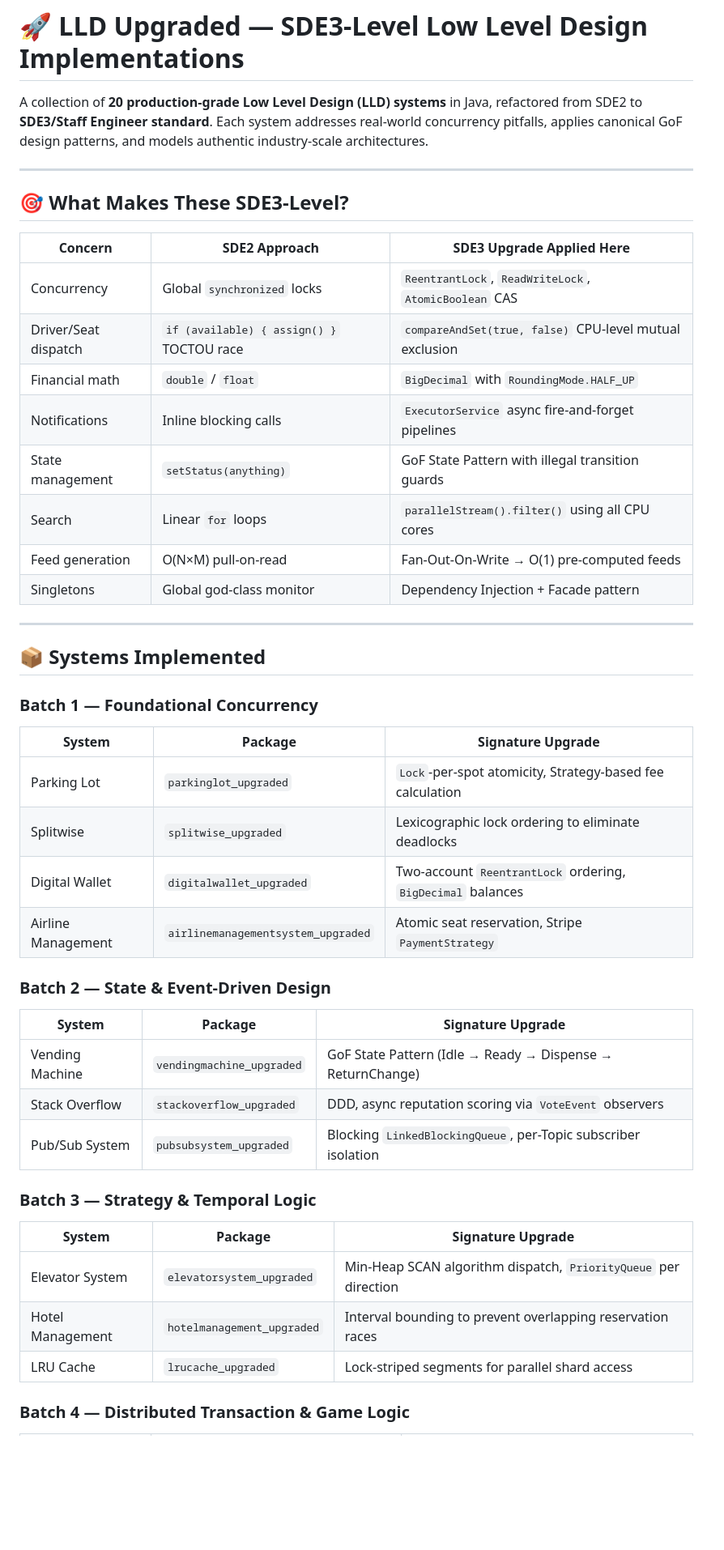
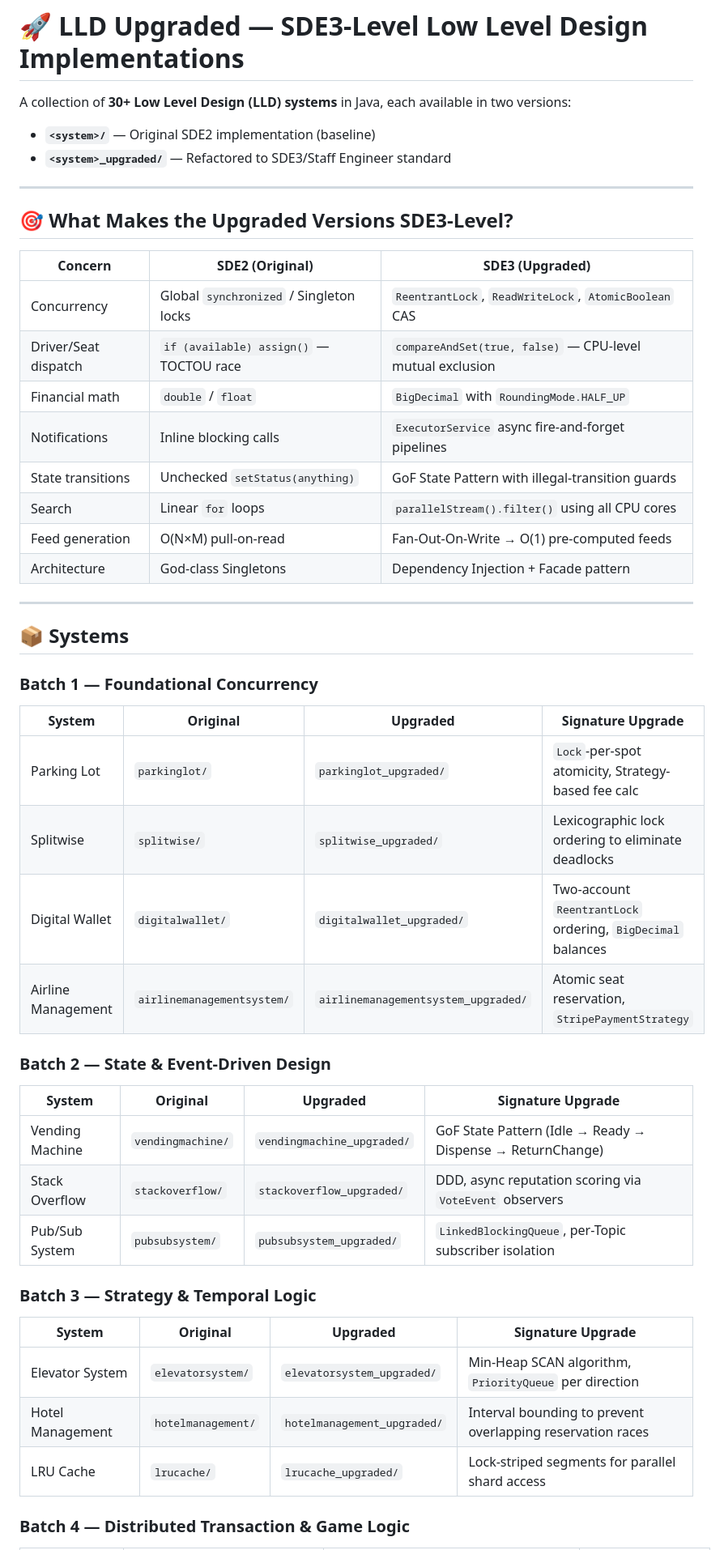
Before and after one commit to utkarsh-mehrotra/advanced-system-design, a Markdown page: README.md, the part around one of its changes. Shown at 81% size. Drawn GitHub-style; blank space fills up the shorter version.

Commit message:
docs: Update README with original vs upgraded side-by-side comparison for all systems

```diff
--- a/README.md
+++ b/README.md
@@ -1,46 +1,49 @@
 # 🚀 LLD Upgraded — SDE3-Level Low Level Design Implementations
 
-A collection of **20 production-grade Low Level Design (LLD) systems** in Java, refactored from SDE2 to **SDE3/Staff Engineer standard**. Each system addresses real-world concurrency pitfalls, applies canonical GoF design patterns, and models authentic industry-scale architectures.
+A collection of **30+ Low Level Design (LLD) systems** in Java, each available in two versions:
+
+- **`<system>/`** — Original SDE2 implementation (baseline)
+- **`<system>_upgraded/`** — Refactored to SDE3/Staff Engineer standard
 
 ---
 
-## 🎯 What Makes These SDE3-Level?
+## 🎯 What Makes the Upgraded Versions SDE3-Level?
 
-| Concern | SDE2 Approach | SDE3 Upgrade Applied Here |
-|---------|--------------|---------------------------|
-| Concurrency | Global `synchronized` locks | `ReentrantLock`, `ReadWriteLock`, `AtomicBoolean` CAS |
-| Driver/Seat dispatch | `if (available) { assign() }` TOCTOU race | `compareAndSet(true, false)` CPU-level mutual exclusion |
+| Concern | SDE2 (Original) | SDE3 (Upgraded) |
+|---------|----------------|-----------------|
+| Concurrency | Global `synchronized` / Singleton locks | `ReentrantLock`, `ReadWriteLock`, `AtomicBoolean` CAS |
+| Driver/Seat dispatch | `if (available) assign()` — TOCTOU race | `compareAndSet(true, false)` — CPU-level mutual exclusion |
 | Financial math | `double` / `float` | `BigDecimal` with `RoundingMode.HALF_UP` |
 | Notifications | Inline blocking calls | `ExecutorService` async fire-and-forget pipelines |
-| State management | `setStatus(anything)` | GoF State Pattern with illegal transition guards |
+| State transitions | Unchecked `setStatus(anything)` | GoF State Pattern with illegal-transition guards |
 | Search | Linear `for` loops | `parallelStream().filter()` using all CPU cores |
 | Feed generation | O(N×M) pull-on-read | Fan-Out-On-Write → O(1) pre-computed feeds |
-| Singletons | Global god-class monitor | Dependency Injection + Facade pattern |
+| Architecture | God-class Singletons | Dependency Injection + Facade pattern |
 
 ---
 
-## 📦 Systems Implemented
+## 📦 Systems
 
 ### Batch 1 — Foundational Concurrency
-| System | Package | Signature Upgrade |
-|--------|---------|-------------------|
-| Parking Lot | `parkinglot_upgraded` | `Lock`-per-spot atomicity, Strategy-based fee calculation |
-| Splitwise | `splitwise_upgraded` | Lexicographic lock ordering to eliminate deadlocks |
-| Digital Wallet | `digitalwallet_upgraded` | Two-account `ReentrantLock` ordering, `BigDecimal` balances |
-| Airline Management | `airlinemanagementsystem_upgraded` | Atomic seat reservation, Stripe `PaymentStrategy` |
+| System | Original | Upgraded | Signature Upgrade |
+|--------|---------|----------|-------------------|
+| Parking Lot | `parkinglot/` | `parkinglot_upgraded/` | `Lock`-per-spot atomicity, Strategy-based fee calc |
+| Splitwise | `splitwise/` | `splitwise_upgraded/` | Lexicographic lock ordering to eliminate deadlocks |
+| Digital Wallet | `digitalwallet/` | `digitalwallet_upgraded/` | Two-account `ReentrantLock` ordering, `BigDecimal` balances |
+| Airline Management | `airlinemanagementsystem/` | `airlinemanagementsystem_upgraded/` | Atomic seat reservation, `StripePaymentStrategy` |
 
 ### Batch 2 — State & Event-Driven Design
-| System | Package | Signature Upgrade |
-|--------|---------|-------------------|
-| Vending Machine | `vendingmachine_upgraded` | GoF State Pattern (Idle → Ready → Dispense → ReturnChange) |
-| Stack Overflow | `stackoverflow_upgraded` | DDD, async reputation scoring via `VoteEvent` observers |
-| Pub/Sub System | `pubsubsystem_upgraded` | Blocking `LinkedBlockingQueue`, per-Topic subscriber isolation |
+| System | Original | Upgraded | Signature Upgrade |
+|--------|---------|----------|-------------------|
+| Vending Machine | `vendingmachine/` | `vendingmachine_upgraded/` | GoF State Pattern (Idle → Ready → Dispense → ReturnChange) |
+| Stack Overflow | `stackoverflow/` | `stackoverflow_upgraded/` | DDD, async reputation scoring via `VoteEvent` observers |
+| Pub/Sub System | `pubsubsystem/` | `pubsubsystem_upgraded/` | `LinkedBlockingQueue`, per-Topic subscriber isolation |
 
 ### Batch 3 — Strategy & Temporal Logic
-| System | Package | Signature Upgrade |
-|--------|---------|-------------------|
-| Elevator System | `elevatorsystem_upgraded` | Min-Heap SCAN algorithm dispatch, `PriorityQueue` per direction |
-| Hotel Management | `hotelmanagement_upgraded` | Interval bounding to prevent overlapping reservation races |
-| LRU Cache | `lrucache_upgraded` | Lock-striped segments for parallel shard access |
+| System | Original | Upgraded | Signature Upgrade |
+|--------|---------|----------|-------------------|
+| Elevator System | `elevatorsystem/` | `elevatorsystem_upgraded/` | Min-Heap SCAN algorithm, `PriorityQueue` per direction |
+| Hotel Management | `hotelmanagement/` | `hotelmanagement_upgraded/` | Interval bounding to prevent overlapping reservation races |
+| LRU Cache | `lrucache/` | `lrucache_upgraded/` | Lock-striped segments for parallel shard access |
 
 ### Batch 4 — Distributed Transaction & Game Logic
```
Also changed, not shown: other parts of README.md (+23 -50 lines).
